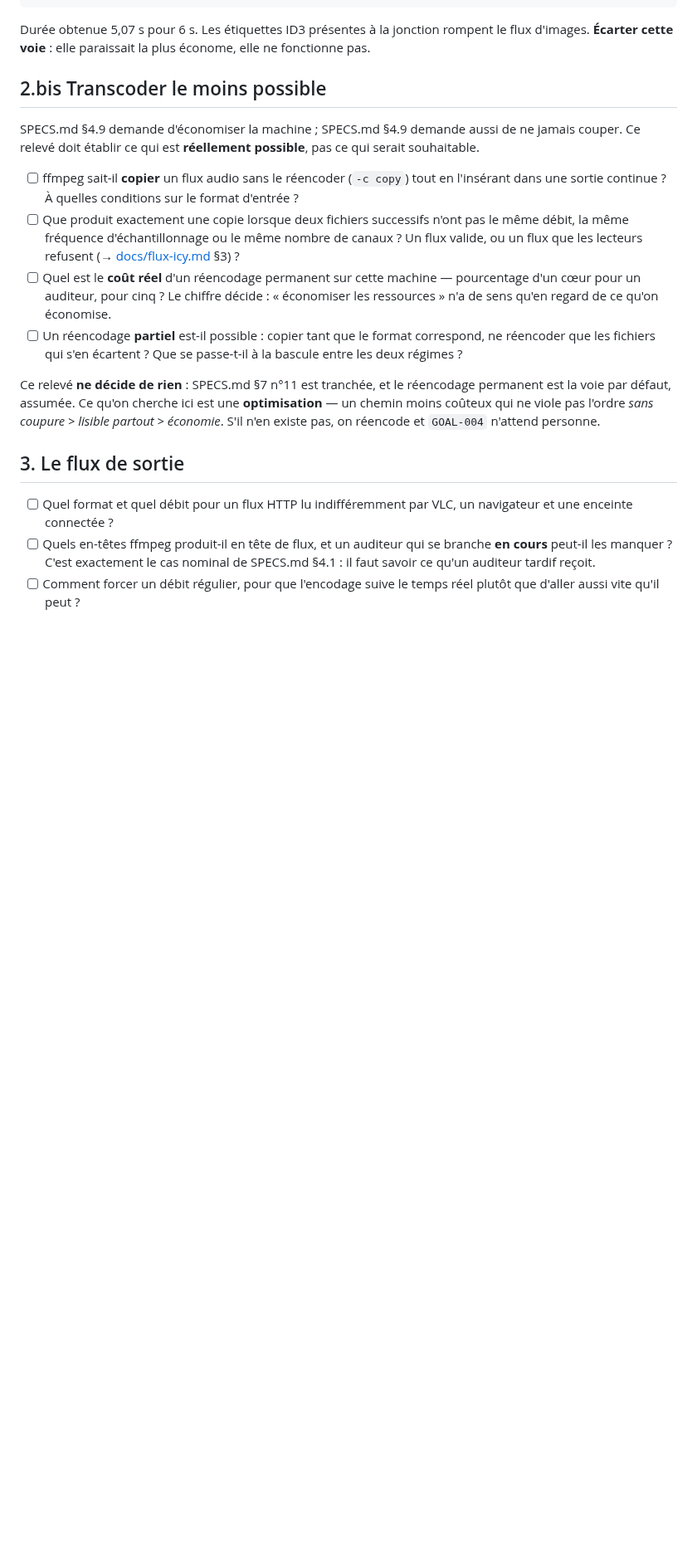
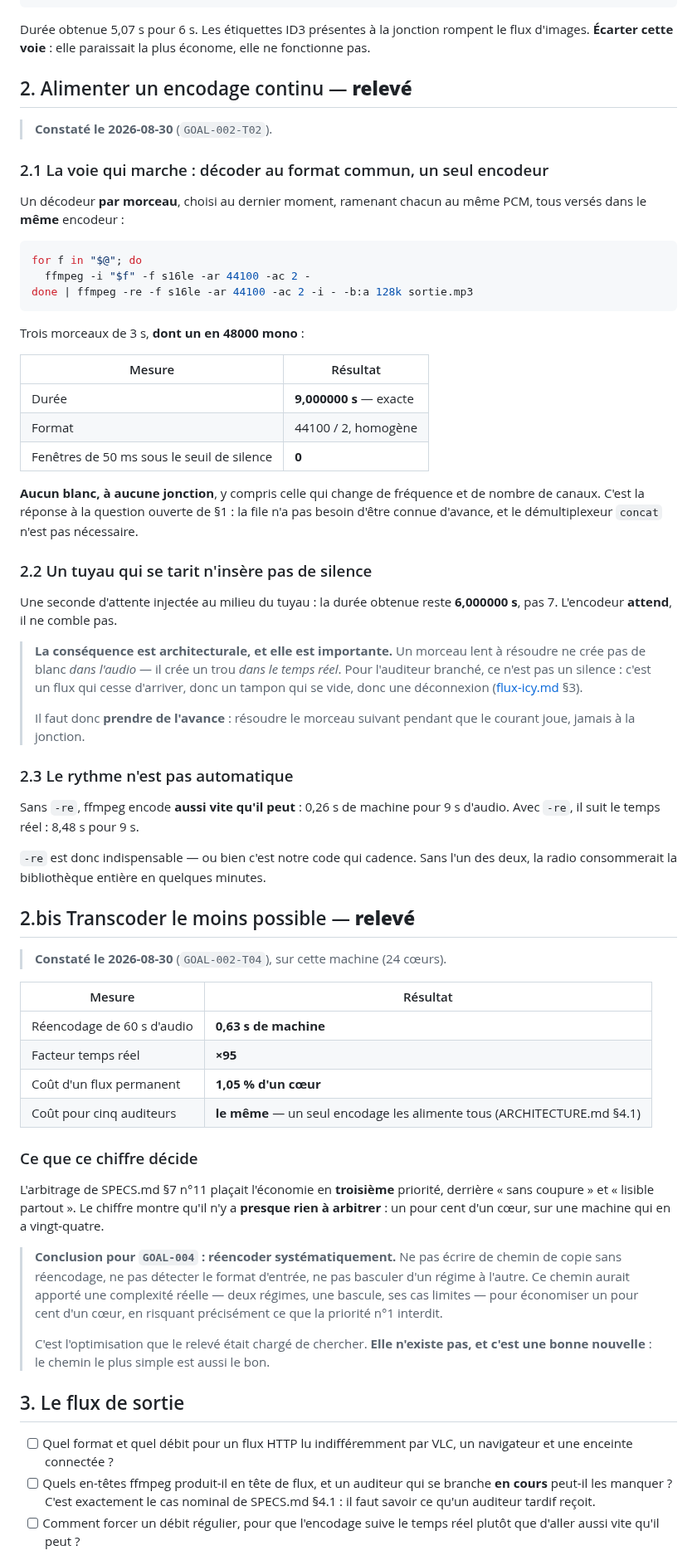
Before and after one commit to c4software/Personnal-WebRadio, a Markdown page: docs/ffmpeg.md, the part around the change. Shown at 83% size. GitHub-like rendering; blank space fills up the shorter version.

Commit message:
docs(ffmpeg): relever l'encodage continu depuis une file inconnue d'avance
La voie PCM fonctionne, et rend le démultiplexeur concat inutile : un décodeur
par morceau, choisi au dernier moment, tous ramenés au même format et versés
dans le même encodeur.

Trois morceaux dont un en 48000 mono : 9,000000 s exactes, format homogène,
zéro fenêtre de 50 ms sous le seuil de silence. Aucun blanc à aucune jonction,
y compris celle qui change de fréquence et de nombre de canaux.

Deux constats aux conséquences architecturales :

Un tuyau qui se tarit n'insère pas de silence — une seconde d'attente injectée
au milieu donne toujours 6,000000 s. L'encodeur attend, il ne comble pas. Donc
un morceau lent à résoudre ne fait pas un blanc dans l'audio mais un trou dans
le temps réel : pour l'auditeur, un tampon qui se vide, donc une déconnexion.
Il faudra résoudre le morceau suivant pendant que le courant joue.

Le rythme n'est pas automatique : sans -re, ffmpeg encode 9 s d'audio en 0,26 s
de machine. Sans -re ou sans cadencement de notre côté, la radio consommerait
la bibliothèque en quelques minutes.

Réf: GOAL-002-T02

````diff
--- a/docs/ffmpeg.md
+++ b/docs/ffmpeg.md
@@ -82,32 +82,81 @@ Durée obtenue 5,07 s pour 6 s. Les étiquettes ID3 présentes à la jonction
 rompent le flux d'images. **Écarter cette voie** : elle paraissait la plus
 économe, elle ne fonctionne pas.
 
-## 2.bis Transcoder le moins possible
+## 2. Alimenter un encodage continu — **relevé**
 
-SPECS.md §4.9 demande d'économiser la machine ; SPECS.md §4.9 demande aussi de ne
-jamais couper. Ce relevé doit établir ce qui est **réellement possible**, pas ce
-qui serait souhaitable.
+> **Constaté le 2026-08-30** (`GOAL-002-T02`).
 
-- [ ] ffmpeg sait-il **copier** un flux audio sans le réencoder (`-c copy`) tout
-      en l'insérant dans une sortie continue ? À quelles conditions sur le format
-      d'entrée ?
-- [ ] Que produit exactement une copie lorsque deux fichiers successifs n'ont pas
-      le même débit, la même fréquence d'échantillonnage ou le même nombre de
-      canaux ? Un flux valide, ou un flux que les lecteurs refusent
-      (→ [docs/flux-icy.md](./flux-icy.md) §3) ?
-- [ ] Quel est le **coût réel** d'un réencodage permanent sur cette machine —
-      pourcentage d'un cœur pour un auditeur, pour cinq ? Le chiffre décide :
-      « économiser les ressources » n'a de sens qu'en regard de ce qu'on
-      économise.
-- [ ] Un réencodage **partiel** est-il possible : copier tant que le format
-      correspond, ne réencoder que les fichiers qui s'en écartent ? Que se
-      passe-t-il à la bascule entre les deux régimes ?
+### 2.1 La voie qui marche : décoder au format commun, un seul encodeur
 
-Ce relevé **ne décide de rien** : SPECS.md §7 n°11 est tranchée, et le
-réencodage permanent est la voie par défaut, assumée. Ce qu'on cherche ici est
-une **optimisation** — un chemin moins coûteux qui ne viole pas l'ordre
-*sans coupure > lisible partout > économie*. S'il n'en existe pas, on réencode et
-`GOAL-004` n'attend personne.
+Un décodeur **par morceau**, choisi au dernier moment, ramenant chacun au même
+PCM, tous versés dans le **même** encodeur :
+
+```bash
+for f in "$@"; do
+  ffmpeg -i "$f" -f s16le -ar 44100 -ac 2 -
+done | ffmpeg -re -f s16le -ar 44100 -ac 2 -i - -b:a 128k sortie.mp3
+```
+
+Trois morceaux de 3 s, **dont un en 48000 mono** :
+
+| Mesure | Résultat |
+|---|---|
+| Durée | **9,000000 s** — exacte |
+| Format | 44100 / 2, homogène |
+| Fenêtres de 50 ms sous le seuil de silence | **0** |
+
+**Aucun blanc, à aucune jonction**, y compris celle qui change de fréquence et de
+nombre de canaux. C'est la réponse à la question ouverte de §1 : la file n'a pas
+besoin d'être connue d'avance, et le démultiplexeur `concat` n'est pas nécessaire.
+
+### 2.2 Un tuyau qui se tarit n'insère pas de silence
+
+Une seconde d'attente injectée au milieu du tuyau : la durée obtenue reste
+**6,000000 s**, pas 7. L'encodeur **attend**, il ne comble pas.
+
+> **La conséquence est architecturale, et elle est importante.** Un morceau lent
+> à résoudre ne crée pas de blanc *dans l'audio* — il crée un trou *dans le temps
+> réel*. Pour l'auditeur branché, ce n'est pas un silence : c'est un flux qui
+> cesse d'arriver, donc un tampon qui se vide, donc une déconnexion
+> ([flux-icy.md](./flux-icy.md) §3).
+>
+> Il faut donc **prendre de l'avance** : résoudre le morceau suivant pendant que
+> le courant joue, jamais à la jonction.
+
+### 2.3 Le rythme n'est pas automatique
+
+Sans `-re`, ffmpeg encode **aussi vite qu'il peut** : 0,26 s de machine pour 9 s
+d'audio. Avec `-re`, il suit le temps réel : 8,48 s pour 9 s.
+
+`-re` est donc indispensable — ou bien c'est notre code qui cadence. Sans l'un
+des deux, la radio consommerait la bibliothèque entière en quelques minutes.
+
+## 2.bis Transcoder le moins possible — **relevé**
+
+> **Constaté le 2026-08-30** (`GOAL-002-T04`), sur cette machine (24 cœurs).
+
+| Mesure | Résultat |
+|---|---|
+| Réencodage de 60 s d'audio | **0,63 s de machine** |
+| Facteur temps réel | **×95** |
+| Coût d'un flux permanent | **1,05 % d'un cœur** |
+| Coût pour cinq auditeurs | **le même** — un seul encodage les alimente tous (ARCHITECTURE.md §4.1) |
+
+### Ce que ce chiffre décide
+
+L'arbitrage de SPECS.md §7 n°11 plaçait l'économie en **troisième** priorité,
+derrière « sans coupure » et « lisible partout ». Le chiffre montre qu'il n'y a
+**presque rien à arbitrer** : un pour cent d'un cœur, sur une machine qui en a
+vingt-quatre.
+
+> **Conclusion pour `GOAL-004` : réencoder systématiquement.** Ne pas écrire de
+> chemin de copie sans réencodage, ne pas détecter le format d'entrée, ne pas
+> basculer d'un régime à l'autre. Ce chemin aurait apporté une complexité réelle
+> — deux régimes, une bascule, ses cas limites — pour économiser un pour cent
+> d'un cœur, en risquant précisément ce que la priorité n°1 interdit.
+>
+> C'est l'optimisation que le relevé était chargé de chercher. **Elle n'existe
+> pas, et c'est une bonne nouvelle** : le chemin le plus simple est aussi le bon.
 
 ## 3. Le flux de sortie
 
````
Also changed, not shown: TASKS.md (+1 -1 lines).
